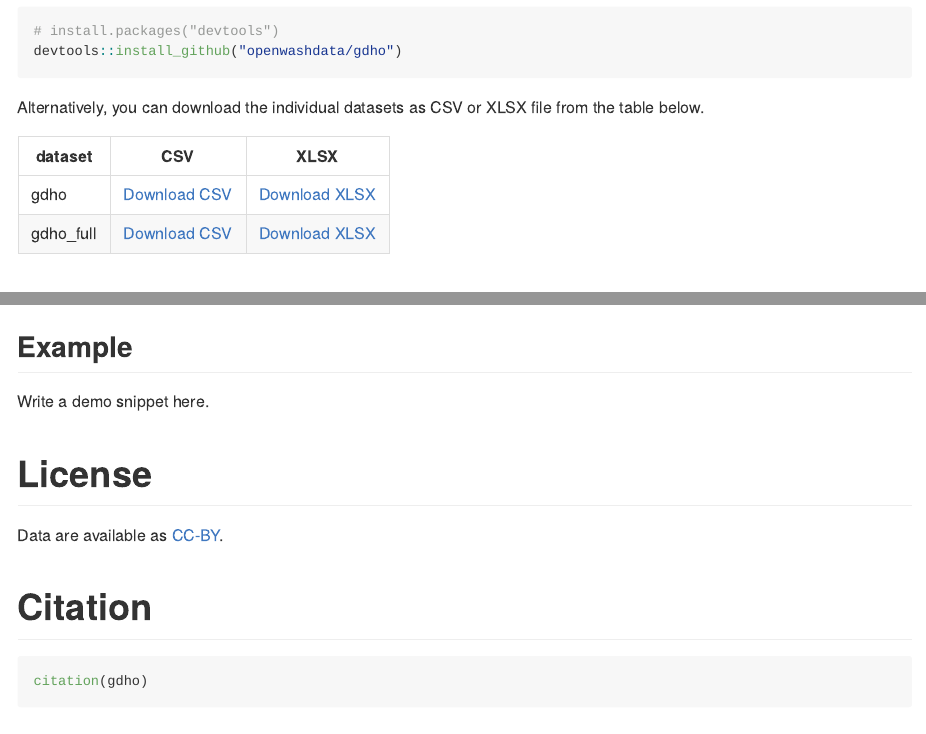
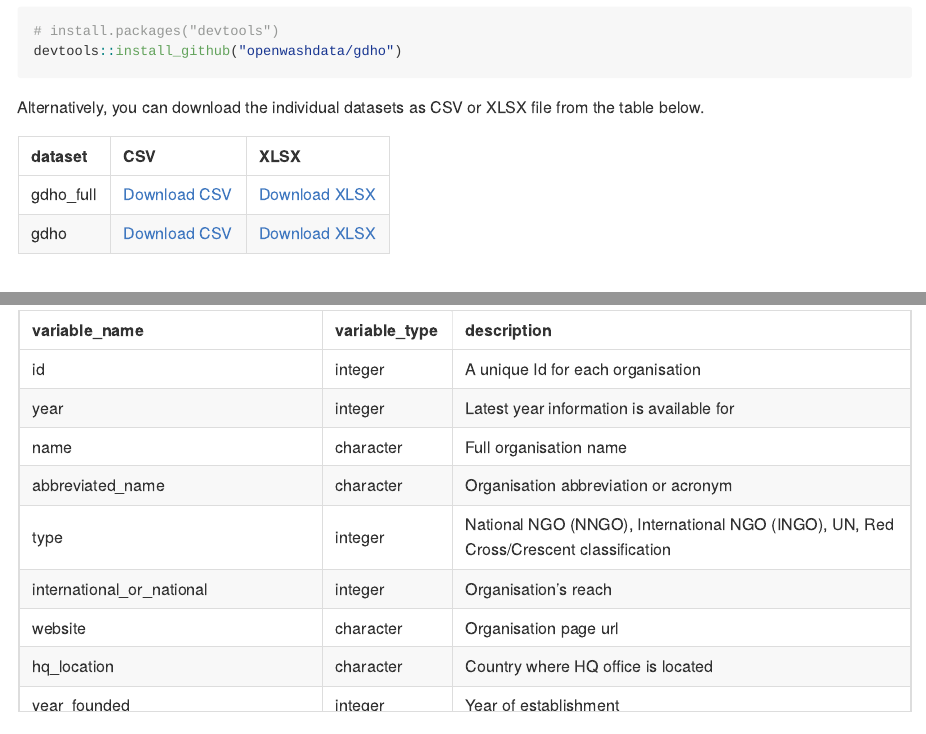
Before and after one commit to openwashdata/gdho, an R Markdown document (README.Rmd): the page in a window 1100 px wide, from 330 px down, and a second part further down, joined at a grey line. Rendered offline with R 4.5, knitr and Pandoc, with nearby package versions; some code elsewhere in the file could not run offline; badge pictures from the web are left out.

Commit message:
update dictionary and readme, add citation and website

````diff
--- a/README.Rmd
+++ b/README.Rmd
@@ -1,5 +1,6 @@
 ---
 output: github_document
+always_allow_html: true
 editor_options:
   markdown:
     wrap: 72
@@ -46,10 +49,21 @@ devtools::install_github("openwashdata/gdho")
 Alternatively, you can download the individual datasets as CSV or XLSX
 file from the table below.
 
-| dataset   | CSV              | XLSX              |
-|-----------|------------------|-------------------|
-| gdho      | [Download CSV]() | [Download XLSX]() |
-| gdho_full | [Download CSV]() | [Download XLSX]() |
+```{r, echo=FALSE, message=FALSE, warning=FALSE}
+
+extdata_path <- "https://github.com/openwashdata/gdho/raw/main/inst/extdata/"
+
+read_csv("data-raw/dictionary.csv") |>
+  distinct(file_name) |>
+  dplyr::mutate(file_name = str_remove(file_name, ".rda")) |>
+  dplyr::rename(dataset = file_name) |>
+  mutate(
+    CSV = paste0("[Download CSV](", extdata_path, dataset, ".csv)"),
+    XLSX = paste0("[Download XLSX](", extdata_path, dataset, ".xlsx)")
+  ) |>
+  knitr::kable()
+
+```
 
 # Introduction
 
@@ -92,7 +112,7 @@ Data are available as
 # Citation
 
 ```{r}
-citation(gdho)
+citation("gdho")
 ```
 
 ## Related References
--- a/data-raw/dictionary.csv
+++ b/data-raw/dictionary.csv
@@ -33,3 +33,36 @@ data,gdho_full.rda,humexp_approx_usd,double,Approximate humanitarian expenditure
 data,gdho_full.rda,humexp_imputed,character,Imputed approximate humanitarian expenditure in USD
 data,gdho_full.rda,humexp_inflation_adjusted,double,Approximate humanitarian expenditure adjusted for inflation
 data,gdho_full.rda,countries,integer,Individual countries where organisations are operational
+data,gdho.rda,id,integer,A unique Id for each organisation
+data,gdho.rda,year,integer,Latest year information is available for
+data,gdho.rda,name,character,Full organisation name
+data,gdho.rda,abbreviated_name,character,Organisation abbreviation or acronym
+data,gdho.rda,type,integer,"National NGO (NNGO), International NGO (INGO), UN, Red Cross/Crescent classification"
+data,gdho.rda,international_or_national,integer,Organisation’s reach
+data,gdho.rda,website,character,Organisation page url
+data,gdho.rda,hq_location,character,Country where HQ office is located
+data,gdho.rda,year_founded,integer,Year of establishment
+data,gdho.rda,year_closed,integer,Year closed or last year of visible activity
+data,gdho.rda,countries_of_operation_count,integer,Number of countries operational in
+data,gdho.rda,sector,integer,"Children/youth, coordination, disabilities, education, environment, food security/agriculture, health, landmines, livelihoods, logistics/communications, nutrition, refugees, shelter, veterinary, water/sanitation, women"
+data,gdho.rda,religious_or_secular,integer,Organisations religious affiliation
+data,gdho.rda,religion,character,"Specific religious affiliation (ex. Catholic, Islamic, Jewish)"
+data,gdho.rda,red_cross_code_of_conduct_signatory,integer,Signatory status of the organisation
+data,gdho.rda,chs_member,integer,Signatory status to the Core Humanitarian Standard on Quality and Accountability
+data,gdho.rda,interaction_member,integer,Membership status
+data,gdho.rda,icva_member,integer,Membership status
+data,gdho.rda,staff,integer,Actual number of total staff
+data,gdho.rda,staff_imputed,character,Imputed number of total staff
+data,gdho.rda,natl,integer,Actual number of national staff
+data,gdho.rda,natl_imputed,character,Imputed number of national staff
+data,gdho.rda,intl,integer,Actual number of international staff
+data,gdho.rda,intl_imputed,character,Imputed number of international staff
+data,gdho.rda,percent_intl,double,Percent of total staff that are international
+data,gdho.rda,ope_approx_usd,double,Actual approximate annual operational program expenditure in USD
+data,gdho.rda,ope_imputed,character,Imputed approximate annual operational program expenditure in USD
+data,gdho.rda,ope/staff,double,Percent of operational program expenditure per staff member
+data,gdho.rda,ope_inflation_adjusted,double,Operational program expenditure adjusted for inflation
+data,gdho.rda,ope_original_currency,character,Actual approximate operational program expenditure in original currency used by organisation
+data,gdho.rda,humexp_approx_usd,double,Approximate humanitarian expenditure in USD
+data,gdho.rda,humexp_imputed,character,Imputed approximate humanitarian expenditure in USD
+data,gdho.rda,humexp_inflation_adjusted,double,Approximate humanitarian expenditure adjusted for inflation
````
Also changed, not shown: _pkgdown.yml (added, +28 -0 lines), data-raw/data-processing.R (+7 -1 lines), README.md, docs/deps/data-deps.txt (added), docs/pkgdown.yml (added), docs/search.json (added), README.Rmd (16 more changed lines), 19 other files.
